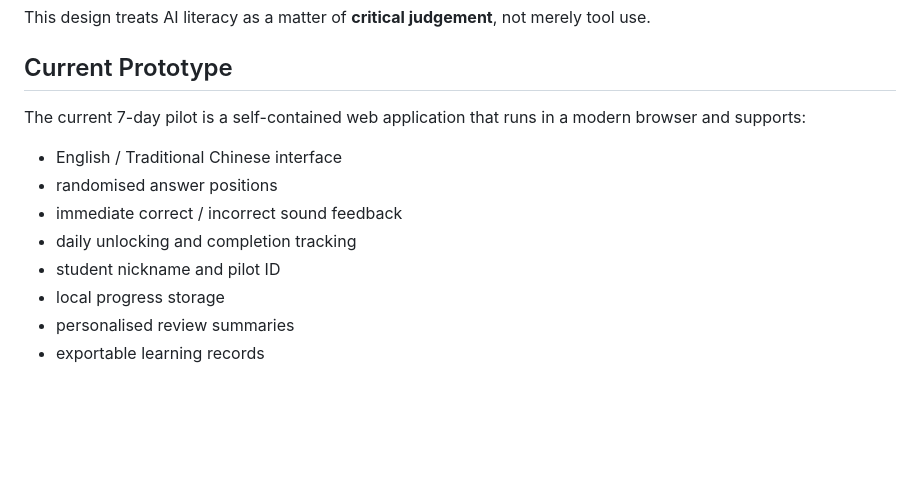
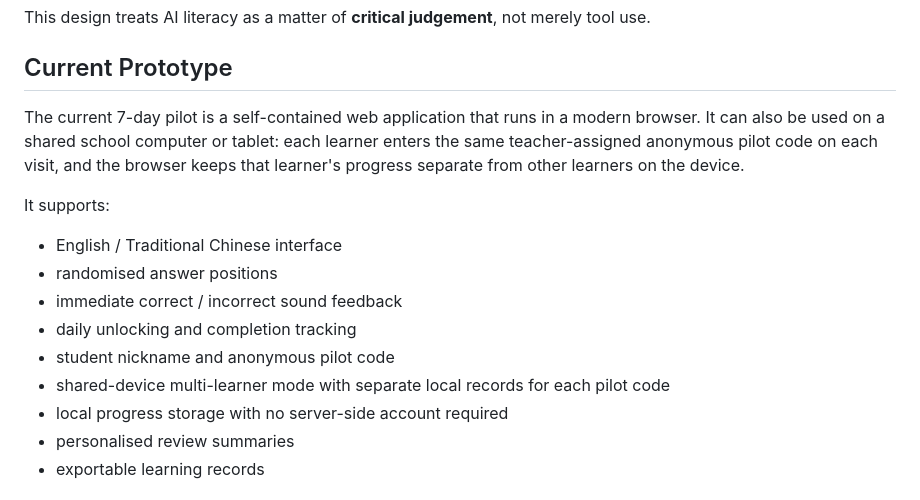
Before and after one commit to chen-yuji/servicespeak-ai, a Markdown page: README.md, the part around the change. Rendered like a GitHub page; blank space fills up the shorter version.

Commit message:
Document shared-device pilot mode

```diff
--- a/README.md
+++ b/README.md
@@ -48,14 +48,17 @@ This design treats AI literacy as a matter of **critical judgement**, not merely
 
 ## Current Prototype
 
-The current 7-day pilot is a self-contained web application that runs in a modern browser and supports:
+The current 7-day pilot is a self-contained web application that runs in a modern browser. It can also be used on a shared school computer or tablet: each learner enters the same teacher-assigned anonymous pilot code on each visit, and the browser keeps that learner's progress separate from other learners on the device.
+
+It supports:
 
 - English / Traditional Chinese interface
 - randomised answer positions
 - immediate correct / incorrect sound feedback
 - daily unlocking and completion tracking
-- student nickname and pilot ID
-- local progress storage
+- student nickname and anonymous pilot code
+- shared-device multi-learner mode with separate local records for each pilot code
+- local progress storage with no server-side account required
 - personalised review summaries
 - exportable learning records
 
```
